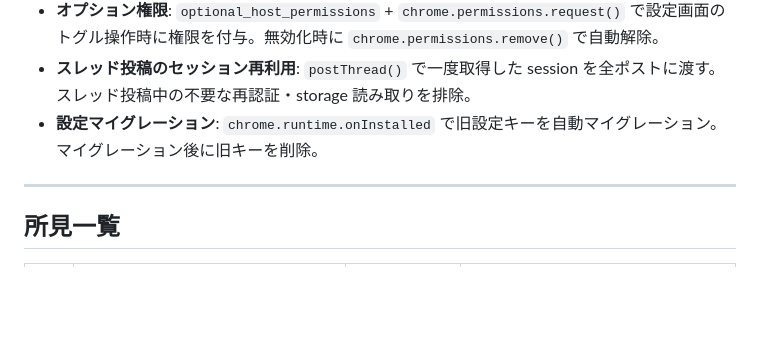
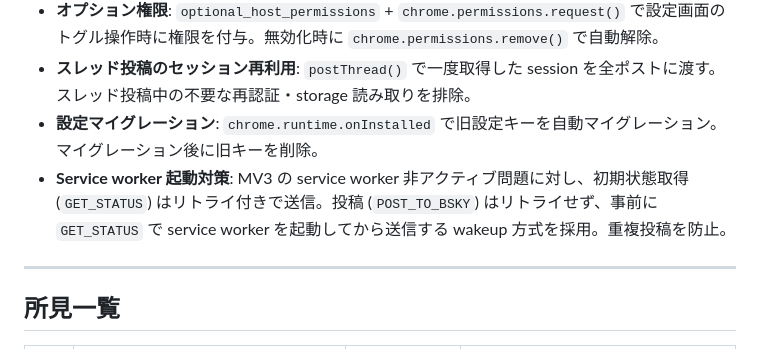
Before and after one commit to semnil/x-to-bsky, a Markdown page: SECURITY_AUDIT.md, the part around the change. GitHub-like rendering; blank space fills up the shorter version.

Commit message:
docs: add service worker wakeup strategy to security audit
Co-Authored-By: Claude Opus 4.6 <noreply@anthropic.com>

```diff
--- a/SECURITY_AUDIT.md
+++ b/SECURITY_AUDIT.md
@@ -175,6 +175,7 @@
 - **オプション権限**: `optional_host_permissions` + `chrome.permissions.request()` で設定画面のトグル操作時に権限を付与。無効化時に `chrome.permissions.remove()` で自動解除。
 - **スレッド投稿のセッション再利用**: `postThread()` で一度取得した session を全ポストに渡す。スレッド投稿中の不要な再認証・storage 読み取りを排除。
 - **設定マイグレーション**: `chrome.runtime.onInstalled` で旧設定キーを自動マイグレーション。マイグレーション後に旧キーを削除。
+- **Service worker 起動対策**: MV3 の service worker 非アクティブ問題に対し、初期状態取得 (`GET_STATUS`) はリトライ付きで送信。投稿 (`POST_TO_BSKY`) はリトライせず、事前に `GET_STATUS` で service worker を起動してから送信する wakeup 方式を採用。重複投稿を防止。
 
 ---
 
```
